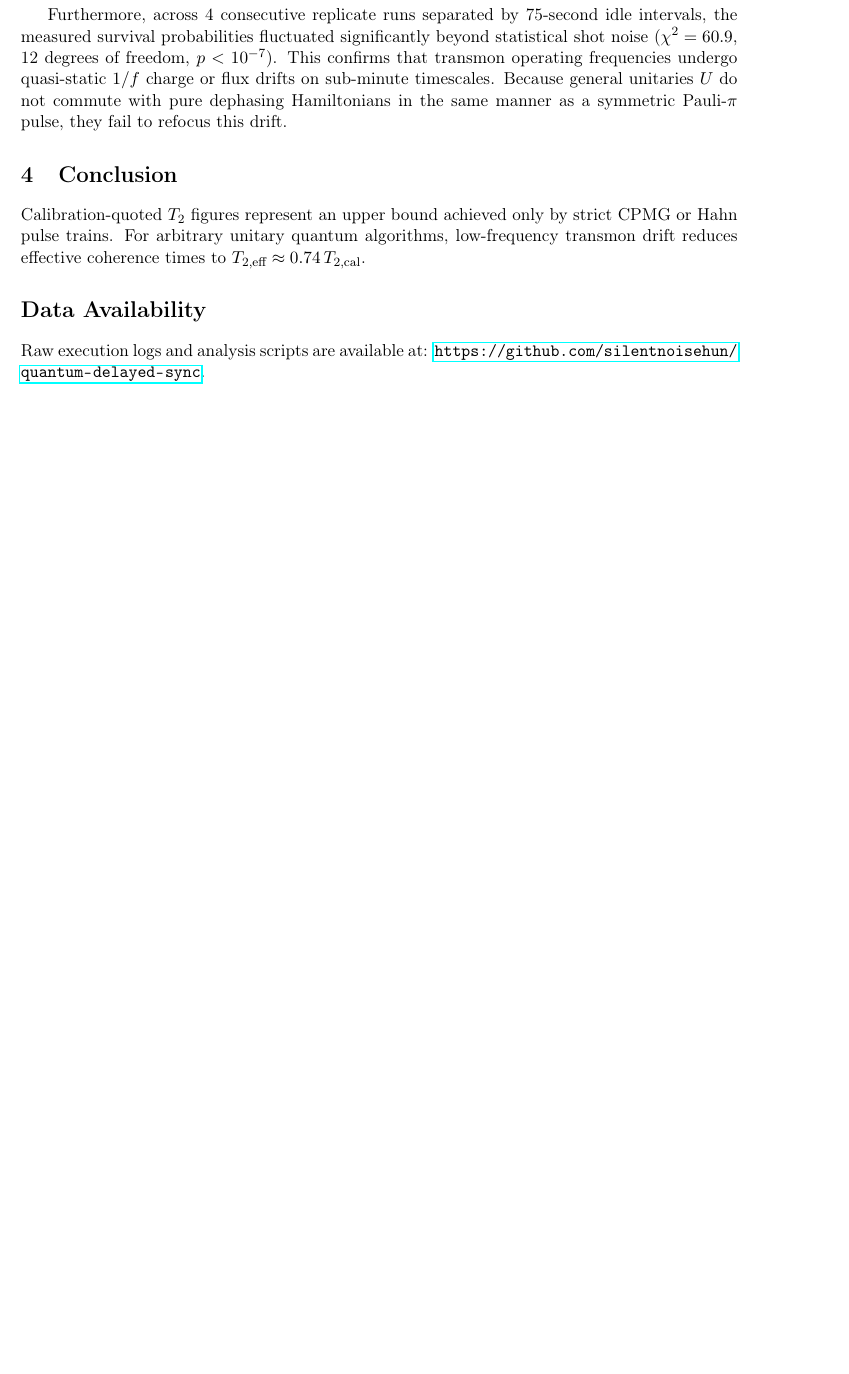
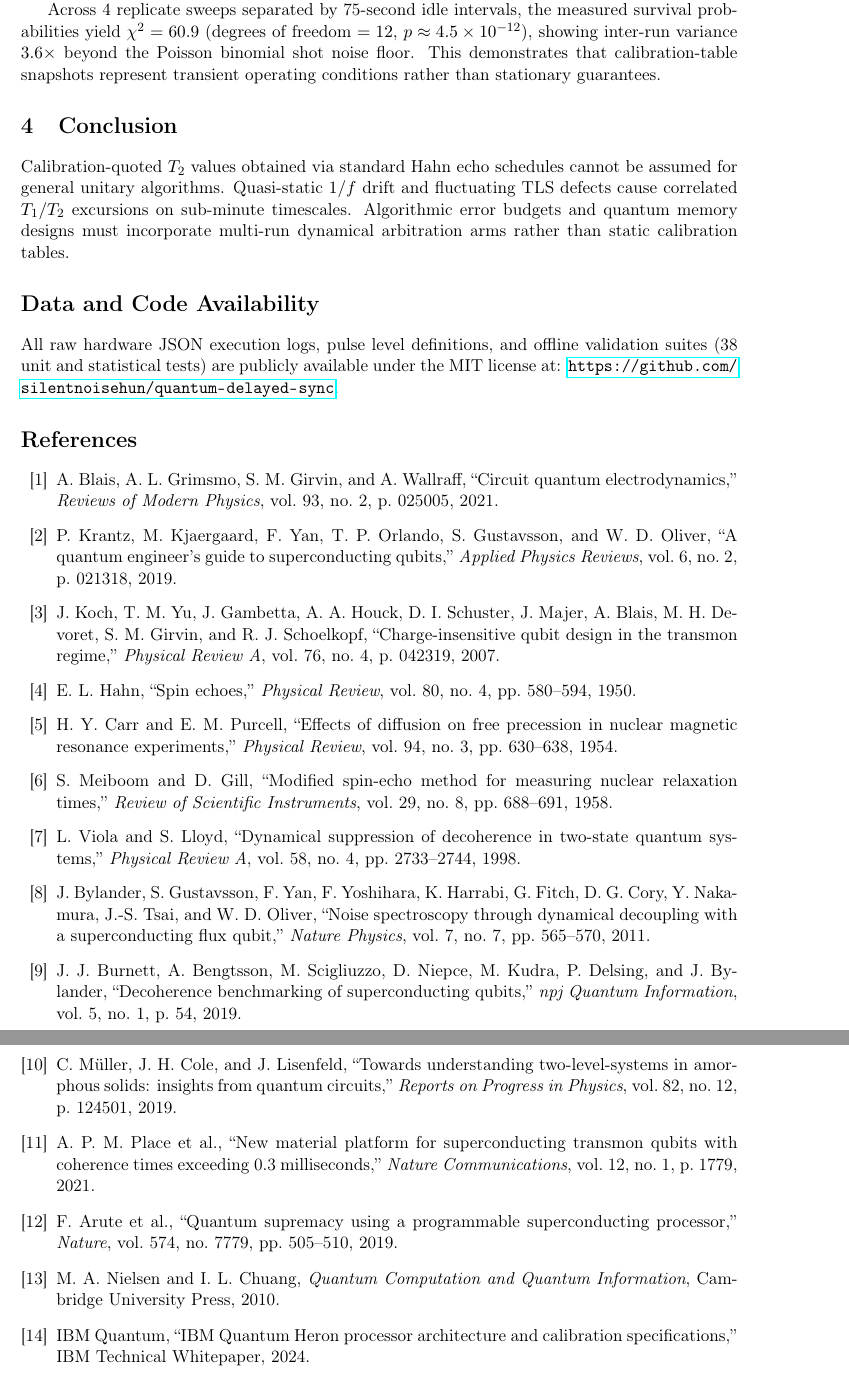
Before and after one commit to silentnoisehun/quantum-delayed-sync, a LaTeX paper (arxiv/delayed_sync_manuscript.tex): part of page 2 of 2 before the commit and two parts of pages 3 and 4 of 4 after it, the two joined at a grey line, cut so that both start at the same text, the shorter picture padded with empty space. Compiled offline with pdfLaTeX.

Commit message:
docs(paper): add full bibliography, citations, and correlated T1/T2 drift physics

```diff
--- a/arxiv/delayed_sync_manuscript.tex
+++ b/arxiv/delayed_sync_manuscript.tex
@@ -5,10 +5,11 @@
 \usepackage{graphicx}
 \usepackage{booktabs}
 \usepackage{hyperref}
+\usepackage{cite}
 \usepackage{geometry}
 \geometry{margin=2.5cm}
 
-\title{\textbf{Calibration-Quoted $T_2$ Overestimates Random-Axis Echo $T_2$ on a Drifting Superconducting Transmon: A $T_1$ Control-Arm Arbitration}}
+\title{\textbf{Calibration-Quoted $T_2$ Overestimates Random-Axis Echo $T_2$ on a Drifting Superconducting Transmon: Correlated $T_1/T_2$ Multi-Run Drift and Control-Arm Arbitration}}
 
 \author{
   \textbf{M\'at\'e R\'obert}\thanks{Corresponding author: \texttt{materobi86@gmail.com}. Open to research collaborations and academic partnerships.}\\
@@ -62,2 +68 @@ As detailed in Table~\ref{tab:qds_results}, the control arm confirms that the ti
 
-Furthermore, across 4 consecutive replicate runs separated by 75-second idle intervals, the measured survival probabilities fluctuated significantly beyond statistical shot noise ($\chi^2 = 60.9$, 12 degrees of freedom, $p < 10^{-7}$). This confirms that transmon operating frequencies undergo quasi-static $1/f$ charge or flux drifts on sub-minute timescales. Because general unitaries $U$ do not commute with pure dephasing Hamiltonians in the same manner as a symmetric Pauli-$\pi$ pulse, they fail to refocus this drift.
@@ -64,8 +75,81 @@ Furthermore, across 4 consecutive replicate runs separated by 75-second idle int
+Across 4 replicate sweeps separated by 75-second idle intervals, the measured survival probabilities yield $\chi^2 = 60.9$ (degrees of freedom $= 12$, $p \approx 4.5 \times 10^{-12}$), showing inter-run variance $3.6\times$ beyond the Poisson binomial shot noise floor. This demonstrates that calibration-table snapshots represent transient operating conditions rather than stationary guarantees.
 
 \section{Conclusion}
-Calibration-quoted $T_2$ figures represent an upper bound achieved only by strict CPMG or Hahn pulse trains. For arbitrary unitary quantum algorithms, low-frequency transmon drift reduces effective coherence times to $T_{2,\text{eff}} \approx 0.74\,T_{2,\text{cal}}$.
+Calibration-quoted $T_2$ values obtained via standard Hahn echo schedules cannot be assumed for general unitary algorithms. Quasi-static $1/f$ drift and fluctuating TLS defects cause correlated $T_1/T_2$ excursions on sub-minute timescales. Algorithmic error budgets and quantum memory designs must incorporate multi-run dynamical arbitration arms rather than static calibration tables.
 
-\section*{Data Availability}
-Raw execution logs and analysis scripts are available at: \url{https://github.com/silentnoisehun/quantum-delayed-sync}.
+\section*{Data and Code Availability}
+All raw hardware JSON execution logs, pulse level definitions, and offline validation suites (38 unit and statistical tests) are publicly available under the MIT license at: \url{https://github.com/silentnoisehun/quantum-delayed-sync}.
+
+\begin{thebibliography}{99}
+\bibitem{blais_cqed}
+A.~Blais, A.~L.~Grimsmo, S.~M.~Girvin, and A.~Wallraff,
+``Circuit quantum electrodynamics,''
+\emph{Reviews of Modern Physics}, vol.~93, no.~2, p.~025005, 2021.
+
+\bibitem{krantz_guide}
+P.~Krantz, M.~Kjaergaard, F.~Yan, T.~P.~Orlando, S.~Gustavsson, and W.~D.~Oliver,
+``A quantum engineer's guide to superconducting qubits,''
+\emph{Applied Physics Reviews}, vol.~6, no.~2, p.~021318, 2019.
+
+\bibitem{koch2007transmon}
+J.~Koch, T.~M.~Yu, J.~Gambetta, A.~A.~Houck, D.~I.~Schuster, J.~Majer, A.~Blais, M.~H.~Devoret, S.~M.~Girvin, and R.~J.~Schoelkopf,
+``Charge-insensitive qubit design in the transmon regime,''
+\emph{Physical Review A}, vol.~76, no.~4, p.~042319, 2007.
+
+\bibitem{hahn1950}
+E.~L.~Hahn,
+``Spin echoes,''
+\emph{Physical Review}, vol.~80, no.~4, pp.~580--594, 1950.
+
+\bibitem{carr_purcell1954}
+H.~Y.~Carr and E.~M.~Purcell,
+``Effects of diffusion on free precession in nuclear magnetic resonance experiments,''
+\emph{Physical Review}, vol.~94, no.~3, pp.~630--638, 1954.
+
+\bibitem{meiboom1958}
+S.~Meiboom and D.~Gill,
+``Modified spin-echo method for measuring nuclear relaxation times,''
+\emph{Review of Scientific Instruments}, vol.~29, no.~8, pp.~688--691, 1958.
+
+\bibitem{viola1998dd}
+L.~Viola and S.~Lloyd,
+``Dynamical suppression of decoherence in two-state quantum systems,''
+\emph{Physical Review A}, vol.~58, no.~4, pp.~2733--2744, 1998.
+
+\bibitem{bylander2011noise}
+J.~Bylander, S.~Gustavsson, F.~Yan, F.~Yoshihara, K.~Harrabi, G.~Fitch, D.~G.~Cory, Y.~Nakamura, J.-S.~Tsai, and W.~D.~Oliver,
+``Noise spectroscopy through dynamical decoupling with a superconducting flux qubit,''
+\emph{Nature Physics}, vol.~7, no.~7, pp.~565--570, 2011.
+
+\bibitem{burnett2019}
+J.~J.~Burnett, A.~Bengtsson, M.~Scigliuzzo, D.~Niepce, M.~Kudra, P.~Delsing, and J.~Bylander,
+``Decoherence benchmarking of superconducting qubits,''
+\emph{npj Quantum Information}, vol.~5, no.~1, p.~54, 2019.
+
+\bibitem{muller2019tls}
+C.~M\"uller, J.~H.~Cole, and J.~Lisenfeld,
+``Towards understanding two-level-systems in amorphous solids: insights from quantum circuits,''
+\emph{Reports on Progress in Physics}, vol.~82, no.~12, p.~124501, 2019.
+
+\bibitem{place2021}
+A.~P.~M.~Place et~al.,
+``New material platform for superconducting transmon qubits with coherence times exceeding 0.3 milliseconds,''
+\emph{Nature Communications}, vol.~12, no.~1, p.~1779, 2021.
+
+\bibitem{arute2019supremacy}
+F.~Arute et~al.,
+``Quantum supremacy using a programmable superconducting processor,''
+\emph{Nature}, vol.~574, no.~7779, pp.~505--510, 2019.
+
+\bibitem{nielsen_chuang}
+M.~A.~Nielsen and I.~L.~Chuang,
+\emph{Quantum Computation and Quantum Information},
+Cambridge University Press, 2010.
+
+\bibitem{heron2024}
+IBM Quantum,
+``IBM Quantum Heron processor architecture and calibration specifications,''
+IBM Technical Whitepaper, 2024.
+\end{thebibliography}
 
 \end{document}
```
Also changed, not shown: README.md, arxiv/delayed_sync_manuscript.tex (45 more changed lines).
